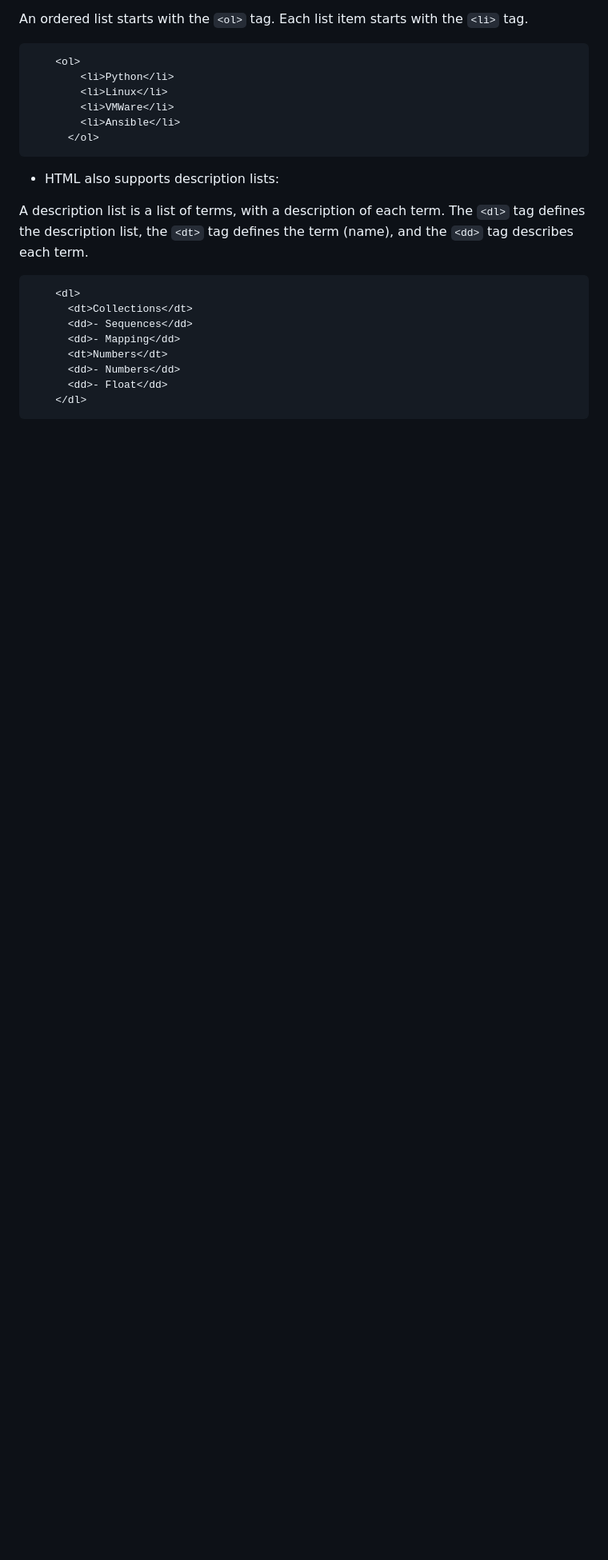
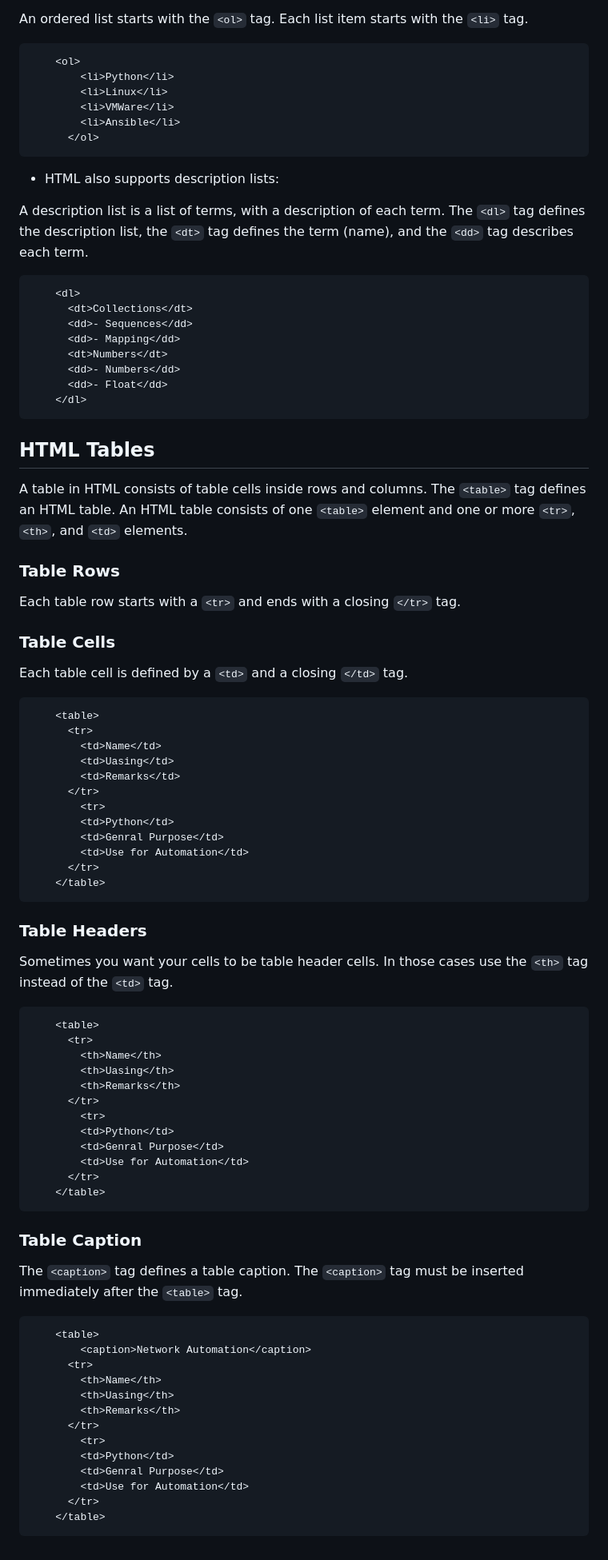
Before and after one commit to sydasif/html_course, a Markdown page: README.md, the part around the change. Shown at 80% size. GitHub-like rendering; blank space fills up the shorter version.

````diff
--- a/README.md
+++ b/README.md
@@ -350,3 +350,69 @@ A description list is a list of terms, with a description of each term. The `<dl
       <dd>- Float</dd>
     </dl>
 ```
+
+## HTML Tables
+
+A table in HTML consists of table cells inside rows and columns. The `<table>` tag defines an HTML table. An HTML table consists of one `<table>` element and one or more `<tr>`, `<th>`, and `<td>` elements.
+
+### Table Rows
+
+Each table row starts with a `<tr>` and ends with a closing `</tr>` tag.
+
+### Table Cells
+
+Each table cell is defined by a `<td>` and a closing `</td>` tag.
+
+```html
+    <table>
+      <tr>
+        <td>Name</td>
+        <td>Uasing</td>
+        <td>Remarks</td>
+      </tr>
+        <tr>
+        <td>Python</td>
+        <td>Genral Purpose</td>
+        <td>Use for Automation</td>
+      </tr>
+    </table>
+```
+
+### Table Headers
+
+Sometimes you want your cells to be table header cells. In those cases use the `<th>` tag instead of the `<td>` tag.
+
+```html
+    <table>
+      <tr>
+        <th>Name</th>
+        <th>Uasing</th>
+        <th>Remarks</th>
+      </tr>
+        <tr>
+        <td>Python</td>
+        <td>Genral Purpose</td>
+        <td>Use for Automation</td>
+      </tr>
+    </table>
+```
+
+### Table Caption
+
+The `<caption>` tag defines a table caption. The `<caption>` tag must be inserted immediately after the `<table>` tag.
+
+```html
+    <table>
+        <caption>Network Automation</caption>
+      <tr>
+        <th>Name</th>
+        <th>Uasing</th>
+        <th>Remarks</th>
+      </tr>
+        <tr>
+        <td>Python</td>
+        <td>Genral Purpose</td>
+        <td>Use for Automation</td>
+      </tr>
+    </table>
+```
````
